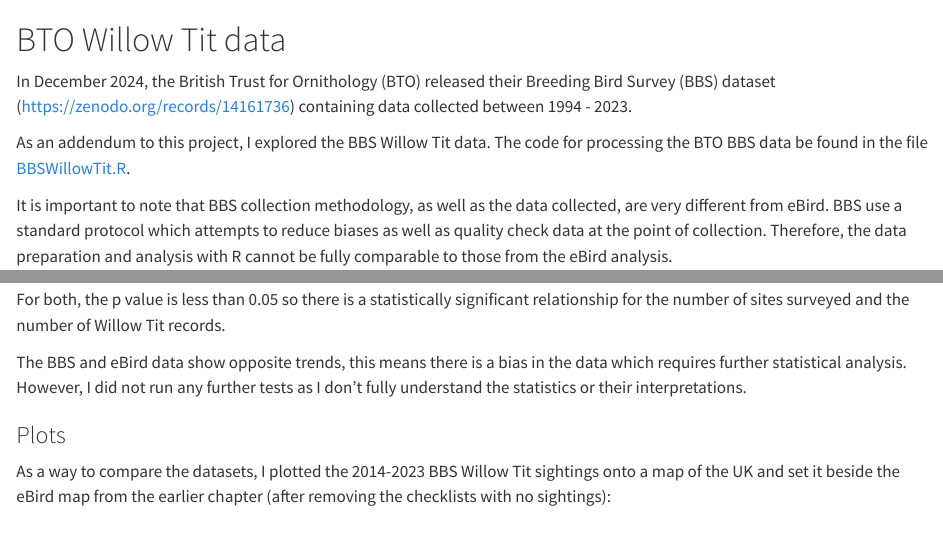
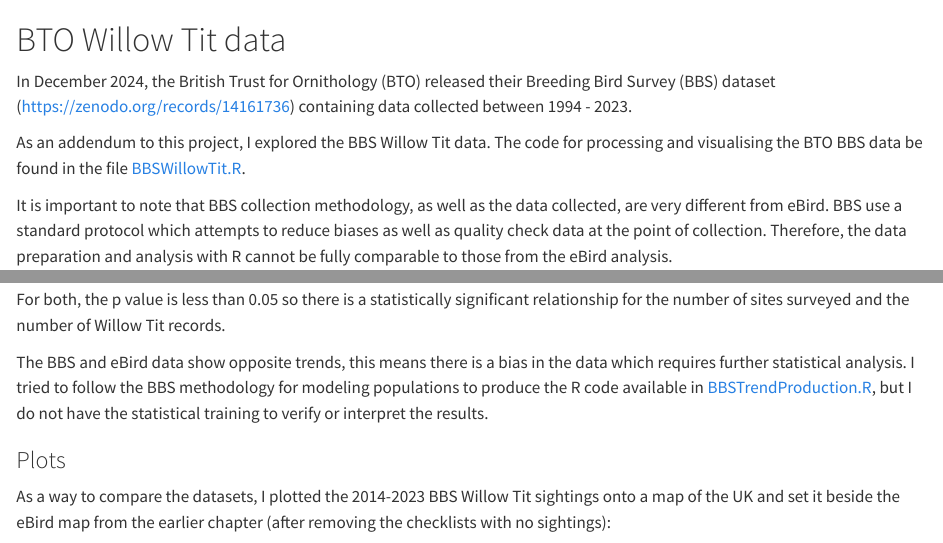
Before and after one commit to jacvig/Willow-Tit-Project, a Quarto document (btodata.qmd): the page in a window 1100 px wide, from its top, and a second part further down, joined at a grey line. Rendered offline with R 4.5, knitr and Pandoc in place of Quarto, with nearby package versions.

Commit message:
Update and link

```diff
--- a/btodata.qmd
+++ b/btodata.qmd
@@ -9,7 +9,7 @@
 
 In December 2024, the British Trust for Ornithology (BTO) released their Breeding Bird Survey (BBS) dataset (<https://zenodo.org/records/14161736>) containing data collected between 1994 - 2023.
 
-As an addendum to this project, I explored the BBS Willow Tit data. The code for processing the BTO BBS data be found in the file [BBSWillowTit.R](https://github.com/jacvig/WillowTit2024/blob/master/BBSWillowTit.R).
+As an addendum to this project, I explored the BBS Willow Tit data. The code for processing and visualising the BTO BBS data be found in the file [BBSWillowTit.R](https://github.com/jacvig/WillowTit2024/blob/master/BBSWillowTit.R).
 
 It is important to note that BBS collection methodology, as well as the data collected, are very different from eBird. BBS use a standard protocol which attempts to reduce biases as well as quality check data at the point of collection. Therefore, the data preparation and analysis with R cannot be fully comparable to those from the eBird analysis.
 
@@ -81,7 +81,7 @@
 
 For both, the p value is less than 0.05 so there is a statistically significant relationship for the number of sites surveyed and the number of Willow Tit records.
 
-The BBS and eBird data show opposite trends, this means there is a bias in the data which requires further statistical analysis. However, I did not run any further tests as I don't fully understand the statistics or their interpretations.
+The BBS and eBird data show opposite trends, this means there is a bias in the data which requires further statistical analysis. I tried to follow the BBS methodology for modeling populations to produce the R code available in [BBSTrendProduction.R](https://github.com/jacvig/WillowTit2024/blob/master/BBSTrendProduction.R), but I do not have the statistical training to verify or interpret the results.
 
 ### Plots
 
```
Also changed, not shown: docs/search.json, 1 other file.
